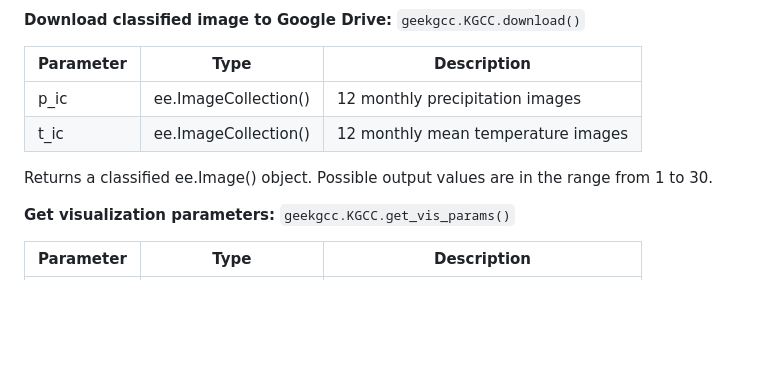
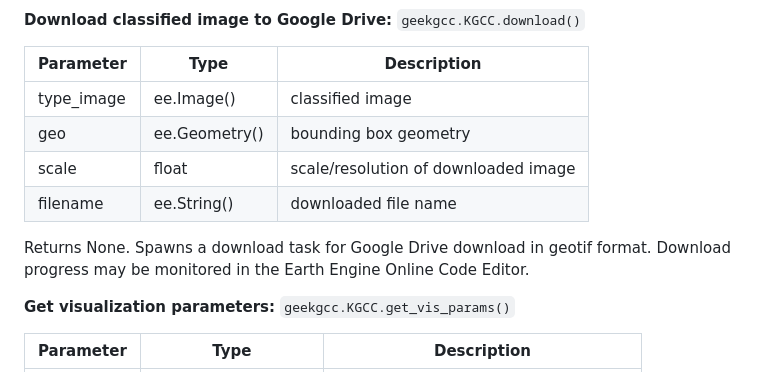
Before and after one commit to ARS-SWRC/GEE-KGCC, a Markdown page: README.md, the part around the change. Drawn GitHub-style; blank space fills up the shorter version.

```diff
--- a/README.md
+++ b/README.md
@@ -60,10 +60,12 @@ Returns a classified ee.Image() object. Possible output values are in the range
 
 | Parameter | Type | Description |
 | ------ | ------ | ------ |
-| p_ic | ee.ImageCollection() | 12 monthly precipitation images |
-| t_ic | ee.ImageCollection() | 12 monthly mean temperature images |
+| type_image | ee.Image() | classified image |
+| geo | ee.Geometry() | bounding box geometry |
+| scale | float | scale/resolution of downloaded image |
+| filename | ee.String() | downloaded file name |
 
-Returns a classified ee.Image() object. Possible output values are in the range from 1 to 30.
+Returns None. Spawns a download task for Google Drive download in geotif format. Download progress may be monitored in the Earth Engine Online Code Editor.
 
 **Get visualization parameters:**
 `geekgcc.KGCC.get_vis_params()`
```
